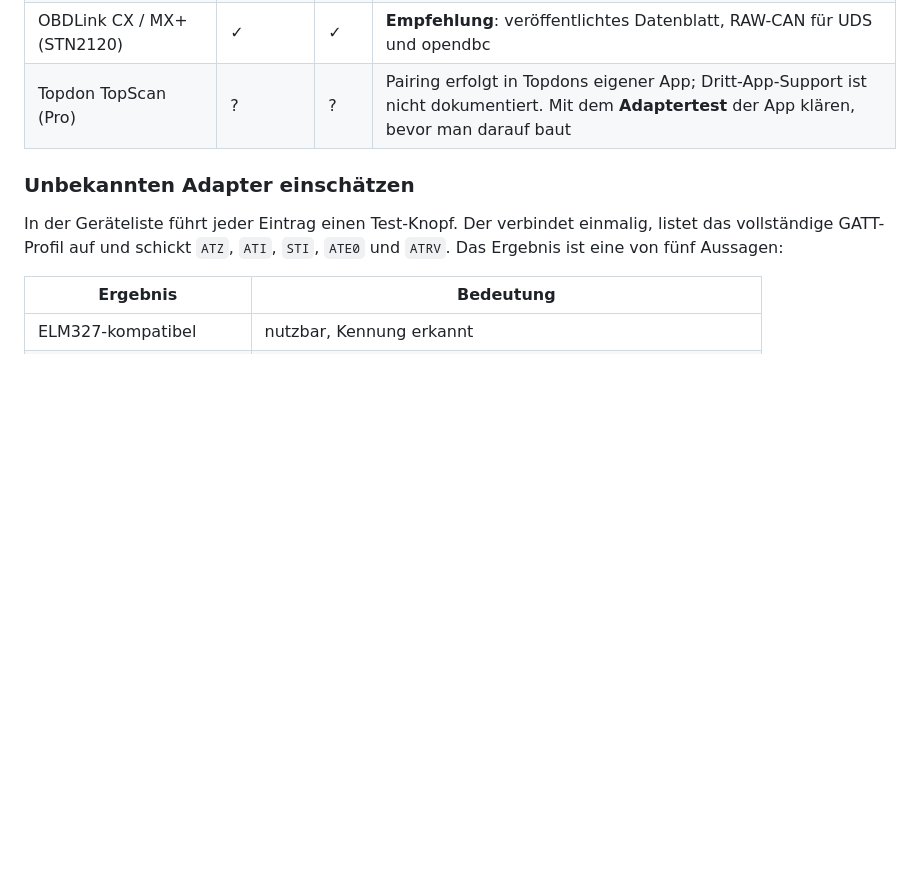
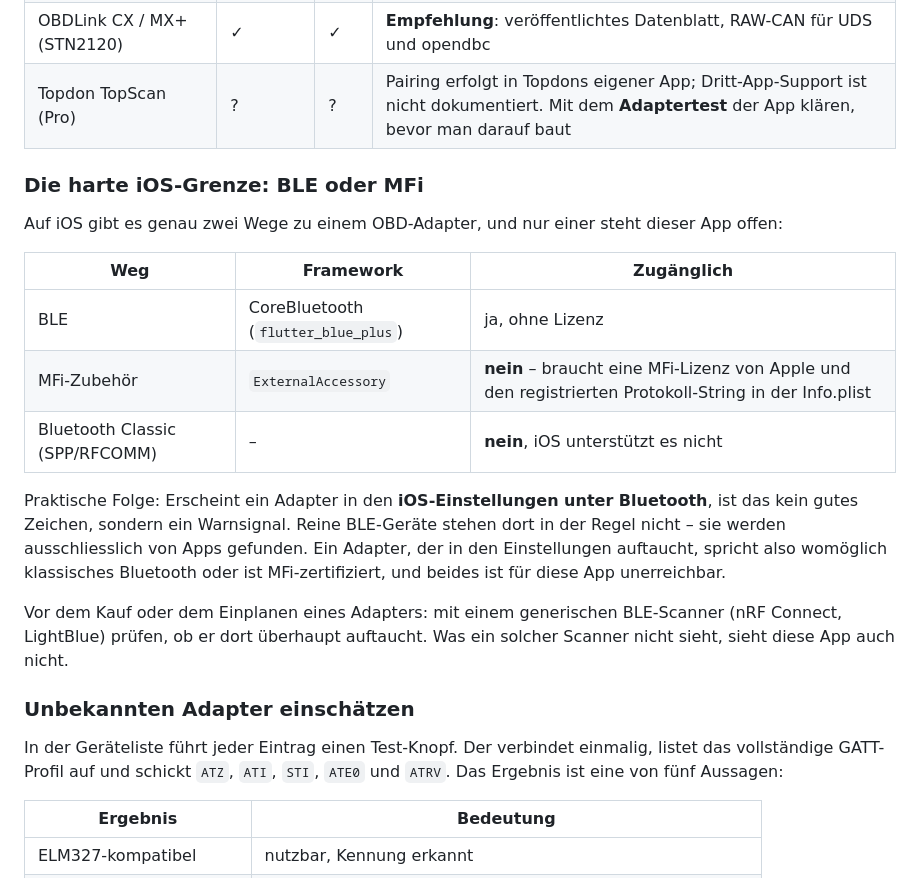
Before and after one commit to Eowaa/EliteForm42, a Markdown page: obd_diag/README.md, the part around the change. Rendered like a GitHub page; blank space fills up the shorter version.

Commit message:
README: die harte iOS-Grenze zwischen BLE und MFi festhalten
Auf iOS fuehren nur zwei Wege zu einem OBD-Adapter, und nur CoreBluetooth
steht einer App ohne Lizenz offen. MFi-Zubehoer laeuft ueber
ExternalAccessory und verlangt eine Apple-Lizenz samt registriertem
Protokoll-String; klassisches Bluetooth SPP unterstuetzt iOS gar nicht.

Daraus folgt eine Faustregel, die vor Fehlkaeufen schuetzt: erscheint ein
Adapter in den iOS-Einstellungen unter Bluetooth, ist das ein Warnsignal
statt einer Bestaetigung. Reine BLE-Geraete stehen dort normalerweise
nicht, sondern werden nur von Apps gefunden.

Co-Authored-By: Claude Opus 5 <noreply@anthropic.com>
Claude-Session: https://claude.ai/code/session_01MRWHh29dgWUL3ZxgEv6ixF

```diff
--- a/obd_diag/README.md
+++ b/obd_diag/README.md
@@ -82,6 +82,28 @@ iOS braucht es zwingend einen BLE-Adapter oder ein MFi-Gerät.
 | ELM327 Bluetooth Classic | ✓ | ✗ | iOS-seitig systemisch nicht ansprechbar |
 | OBDLink CX / MX+ (STN2120) | ✓ | ✓ | **Empfehlung**: veröffentlichtes Datenblatt, RAW-CAN für UDS und opendbc |
 | Topdon TopScan (Pro) | ? | ? | Pairing erfolgt in Topdons eigener App; Dritt-App-Support ist nicht dokumentiert. Mit dem **Adaptertest** der App klären, bevor man darauf baut |
+
+### Die harte iOS-Grenze: BLE oder MFi
+
+Auf iOS gibt es genau zwei Wege zu einem OBD-Adapter, und nur einer steht
+dieser App offen:
+
+| Weg | Framework | Zugänglich |
+|---|---|---|
+| BLE | CoreBluetooth (`flutter_blue_plus`) | ja, ohne Lizenz |
+| MFi-Zubehör | `ExternalAccessory` | **nein** – braucht eine MFi-Lizenz von Apple und den registrierten Protokoll-String in der Info.plist |
+| Bluetooth Classic (SPP/RFCOMM) | – | **nein**, iOS unterstützt es nicht |
+
+Praktische Folge: Erscheint ein Adapter in den **iOS-Einstellungen unter
+Bluetooth**, ist das kein gutes Zeichen, sondern ein Warnsignal. Reine
+BLE-Geräte stehen dort in der Regel nicht – sie werden ausschliesslich von
+Apps gefunden. Ein Adapter, der in den Einstellungen auftaucht, spricht
+also womöglich klassisches Bluetooth oder ist MFi-zertifiziert, und beides
+ist für diese App unerreichbar.
+
+Vor dem Kauf oder dem Einplanen eines Adapters: mit einem generischen
+BLE-Scanner (nRF Connect, LightBlue) prüfen, ob er dort überhaupt
+auftaucht. Was ein solcher Scanner nicht sieht, sieht diese App auch nicht.
 
 ### Unbekannten Adapter einschätzen
 
```
